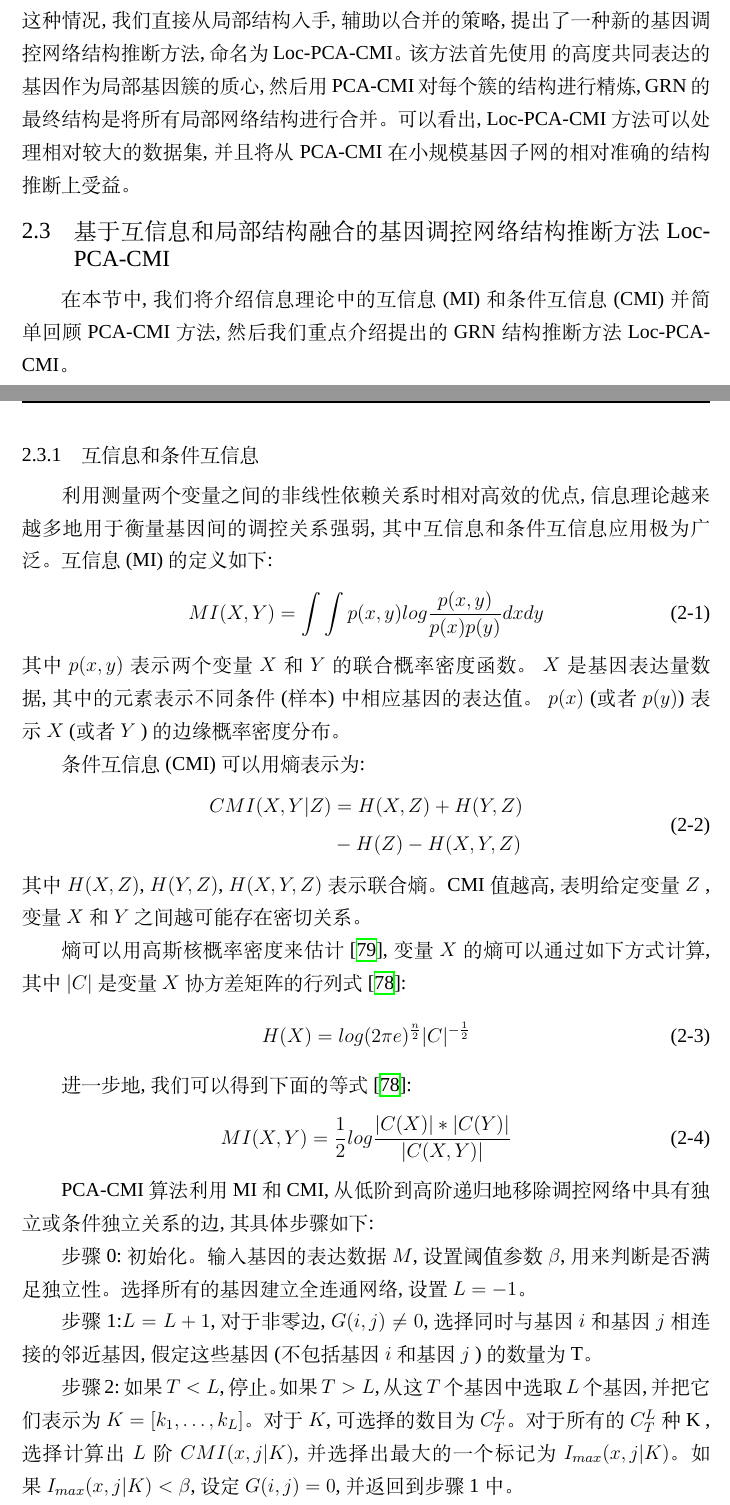
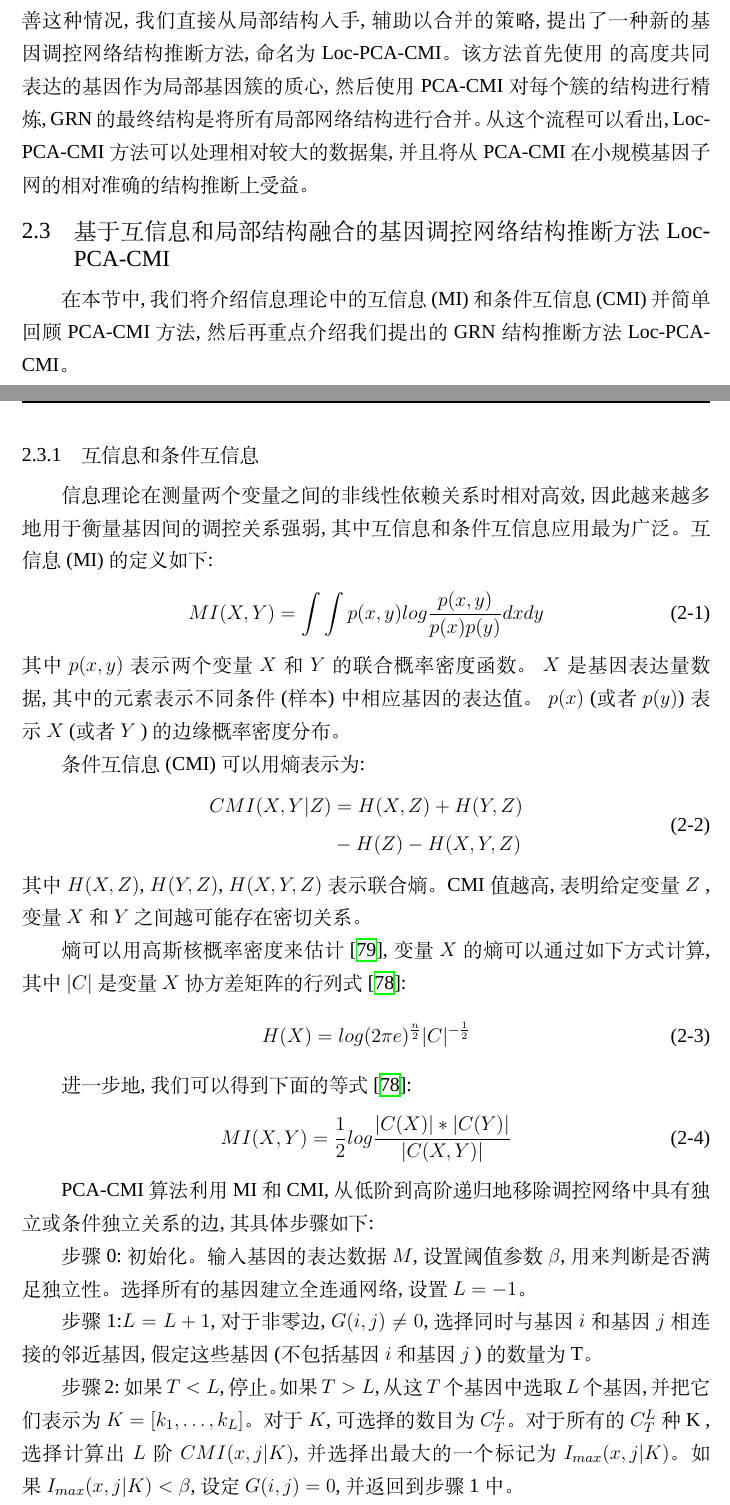
Before and after one commit to chenxofhit/PhdThesis, a LaTeX thesis (csuthesis_main.tex, which reads content/chpt1_locpmi.tex): two parts of pages 32 and 33 of 111, joined at a grey line, cut so that both start at the same text. Compiled offline with XeLaTeX; a missing font is replaced by an installed copy or a similar font.

Commit message:
refactor

```diff
--- a/content/chpt1_locpmi.tex
+++ b/content/chpt1_locpmi.tex
@@ -80,18 +80,18 @@ Zhao~等人~\cite{zhao2016part}~引入了基于偏互信息~(PCA-PMI)~的路径
 PCA~这种~top-down~的算法的复杂度很高, 而且受到经验参数的影响,使得~GRN~的预测精度急剧下降。
 为了改善这种情况,我们直接从局部结构入手,辅助以合并的策略,提出了一种新的基因调控网络结构推断方法,命名为~Loc-PCA-CMI。
 该方法首先使用~的高度共同表达的基因作为局部基因簇的质心,
-然后用~PCA-CMI~对每个簇的结构进行精炼,~GRN~的最终结构是将所有局部网络结构进行合并。
-可以看出,~Loc-PCA-CMI~方法可以处理相对较大的数据集,
+然后使用~PCA-CMI~对每个簇的结构进行精炼,~GRN~的最终结构是将所有局部网络结构进行合并。
+从这个流程可以看出,~Loc-PCA-CMI~方法可以处理相对较大的数据集,
 并且将从~PCA-CMI~在小规模基因子网的相对准确的结构推断上受益。
 
 \subsection{基于互信息和局部结构融合的基因调控网络结构推断方法~Loc-PCA-CMI}
 在本节中,我们将介绍信息理论中的互信息~(MI)~和条件互信息~(CMI)~并简单回顾~PCA-CMI~方法,
-然后我们重点介绍提出的~GRN~结构推断方法~Loc-PCA-CMI。
+然后再重点介绍我们提出的~GRN~结构推断方法~Loc-PCA-CMI。
 
 \subsubsection{互信息和条件互信息}
 \label{relatedwork}
-利用测量两个变量之间的非线性依赖关系时相对高效的优点,
-信息理论越来越多地用于衡量基因间的调控关系强弱, 其中互信息和条件互信息应用极为广泛。
+信息理论在测量两个变量之间的非线性依赖关系时相对高效,
+因此越来越多地用于衡量基因间的调控关系强弱,其中互信息和条件互信息应用最为广泛。
 互信息~(MI)~的定义如下:
 \begin{align} % requires amsmath; align* for no eq. number
     MI(X,Y)=\int \int p(x,y)log \frac{p(x,y)}{p(x)p(y)}dxdy
@@ -100,7 +100,7 @@ PCA~这种~top-down~的算法的复杂度很高, 而且受到经验参数的影
 ~$X$~是基因表达量数据,其中的元素表示不同条件~(样本)~中相应基因的表达值。
 ~$p(x)$~(或者~$p(y)$)~表示~$X$~(或者~$Y$~)的边缘概率密度分布。
 
-条件互信息~(CMI) 可以用熵表示为:
+条件互信息~(CMI)~可以用熵表示为:
 \begin{equation}
 \begin{split}
 CMI(X,Y|Z) &= H(X,Z) + H(Y,Z)\\
```
Also changed, not shown: content/chpt1_locpmi.tex (2 more changed lines).
